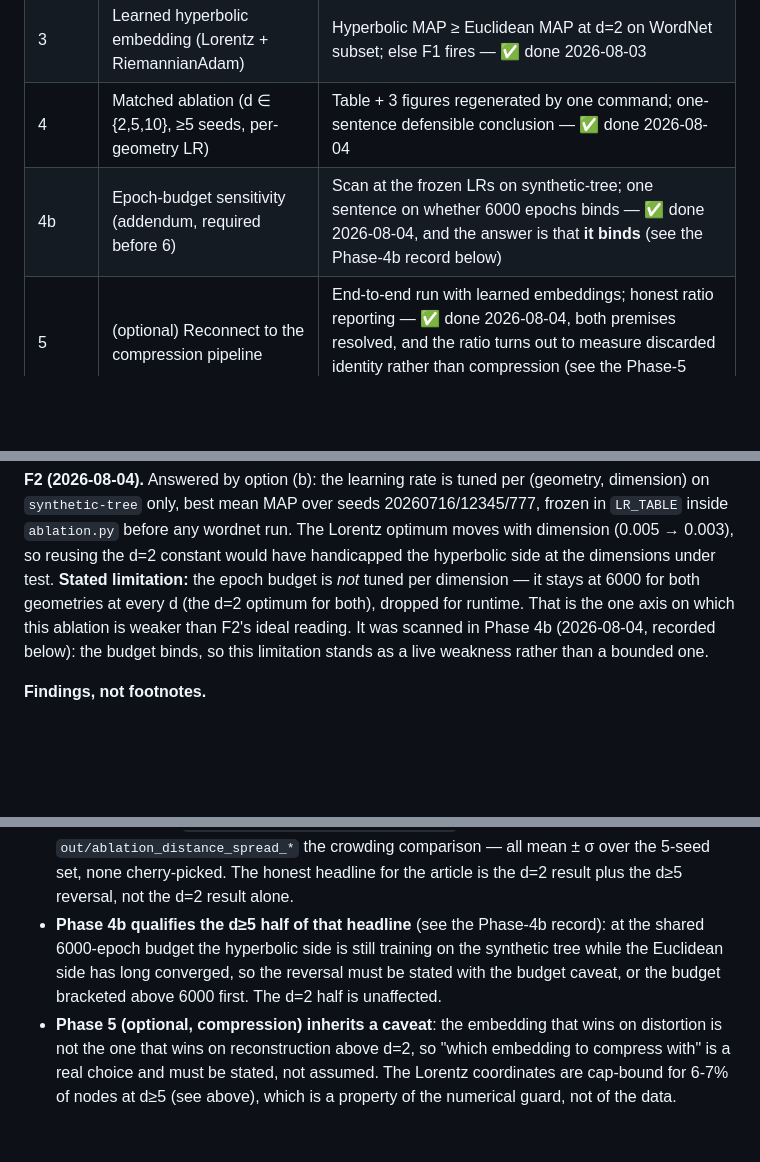
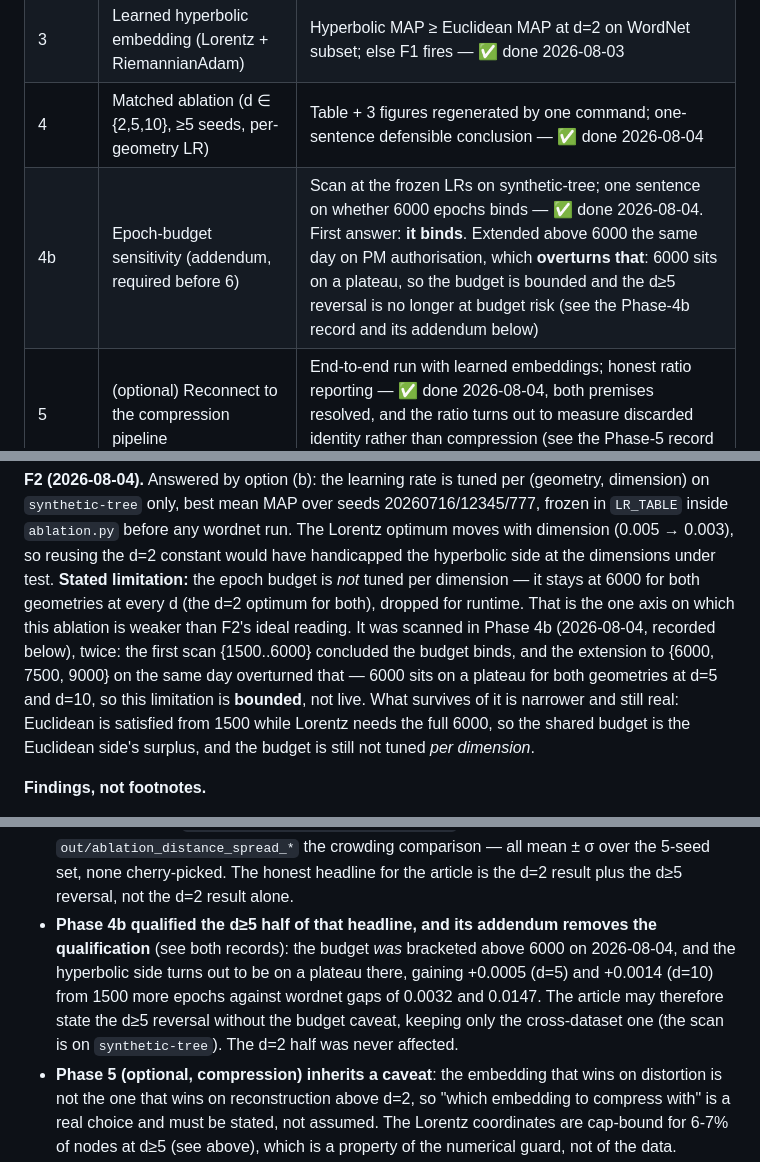
Before and after one commit to JacoVame/noEUcompression, a Markdown page: phase2/README-fase2.md, 3 parts joined by grey strips. GitHub-like rendering; blank space fills up the shorter version.

```diff
--- a/phase2/README-fase2.md
+++ b/phase2/README-fase2.md
@@ -50,7 +50,7 @@ The freeze boundary is exactly `eval.py` + `harness/`. Builders in Phases 2–3
 | 2 | Euclidean baseline | Baseline numbers on synthetic tree + WordNet subset saved in `out/` — ✅ done 2026-08-03 |
 | 3 | Learned hyperbolic embedding (Lorentz + RiemannianAdam) | Hyperbolic MAP ≥ Euclidean MAP at d=2 on WordNet subset; else F1 fires — ✅ done 2026-08-03 |
 | 4 | Matched ablation (d ∈ {2,5,10}, ≥5 seeds, per-geometry LR) | Table + 3 figures regenerated by one command; one-sentence defensible conclusion — ✅ done 2026-08-04 |
-| 4b | Epoch-budget sensitivity (addendum, required before 6) | Scan at the frozen LRs on synthetic-tree; one sentence on whether 6000 epochs binds — ✅ done 2026-08-04, and the answer is that **it binds** (see the Phase-4b record below) |
+| 4b | Epoch-budget sensitivity (addendum, required before 6) | Scan at the frozen LRs on synthetic-tree; one sentence on whether 6000 epochs binds — ✅ done 2026-08-04. First answer: **it binds**. Extended above 6000 the same day on PM authorisation, which **overturns that**: 6000 sits on a plateau, so the budget is bounded and the d≥5 reversal is no longer at budget risk (see the Phase-4b record and its addendum below) |
 | 5 | (optional) Reconnect to the compression pipeline | End-to-end run with learned embeddings; honest ratio reporting — ✅ done 2026-08-04, both premises resolved, and the ratio turns out to measure discarded identity rather than compression (see the Phase-5 record below) |
 | 6 | Article upgrade (carta 02) | §4 gains a real chart — packet ready, depends on 4b |
 
@@ -103,9 +103,13 @@ d=2 constant would have handicapped the hyperbolic side at the dimensions under
 test. **Stated limitation:** the epoch budget is *not* tuned per dimension — it
 stays at 6000 for both geometries at every d (the d=2 optimum for both), dropped
 for runtime. That is the one axis on which this ablation is weaker than F2's
-ideal reading. It was scanned in Phase 4b (2026-08-04, recorded below): the
-budget binds, so this limitation stands as a live weakness rather than a
-bounded one.
+ideal reading. It was scanned in Phase 4b (2026-08-04, recorded below), twice:
+the first scan {1500..6000} concluded the budget binds, and the extension to
+{6000, 7500, 9000} on the same day overturned that — 6000 sits on a plateau for
+both geometries at d=5 and d=10, so this limitation is **bounded**, not live. What
+survives of it is narrower and still real: Euclidean is satisfied from 1500 while
+Lorentz needs the full 6000, so the shared budget is the Euclidean side's surplus,
+and the budget is still not tuned *per dimension*.
 
 **Findings, not footnotes.**
 - Mean rank never inverts: hyperbolic is worse at every d (13.85 vs 5.57 at d=2,
@@ -490,11 +569,13 @@ What the next packet inherits, and what it must not re-decide:
   curve, `out/ablation_distance_spread_*` the crowding comparison — all mean ± σ
   over the 5-seed set, none cherry-picked. The honest headline for the article is
   the d=2 result plus the d≥5 reversal, not the d=2 result alone.
-- **Phase 4b qualifies the d≥5 half of that headline** (see the Phase-4b record):
-  at the shared 6000-epoch budget the hyperbolic side is still training on the
-  synthetic tree while the Euclidean side has long converged, so the reversal must
-  be stated with the budget caveat, or the budget bracketed above 6000 first. The
-  d=2 half is unaffected.
+- **Phase 4b qualified the d≥5 half of that headline, and its addendum removes the
+  qualification** (see both records): the budget *was* bracketed above 6000 on
+  2026-08-04, and the hyperbolic side turns out to be on a plateau there, gaining
+  +0.0005 (d=5) and +0.0014 (d=10) from 1500 more epochs against wordnet gaps of
+  0.0032 and 0.0147. The article may therefore state the d≥5 reversal without the
+  budget caveat, keeping only the cross-dataset one (the scan is on
+  `synthetic-tree`). The d=2 half was never affected.
 - **Phase 5 (optional, compression) inherits a caveat**: the embedding that wins
   on distortion is not the one that wins on reconstruction above d=2, so "which
   embedding to compress with" is a real choice and must be stated, not assumed.
```
Also changed, not shown: other parts of phase2/README-fase2.md (+75 -0 lines).
